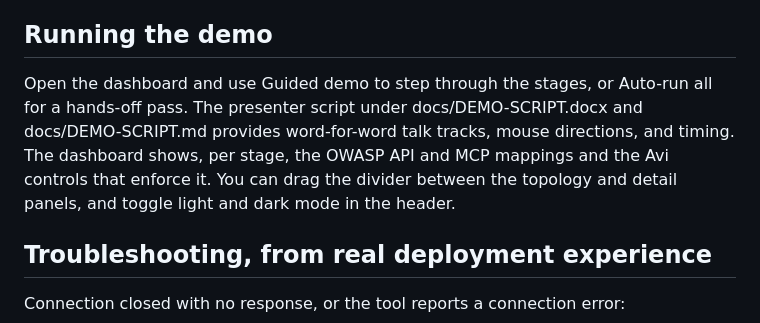
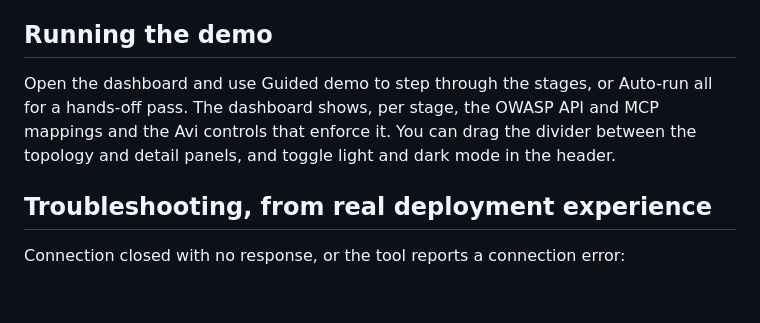
Before and after one commit to jyanagi/avi, a Markdown page: waap-demo/README.md, the part around the change. Rendered like a GitHub page; blank space fills up the shorter version.

Commit message:
Simplify demo instructions in README
Removed redundant lines about the presenter script in the demo section.

```diff
--- a/waap-demo/README.md
+++ b/waap-demo/README.md
@@ -550,11 +550,9 @@ Then open the dashboard at https://AGENT_HOST:8700/ and run the stages.
 ## Running the demo
 
 Open the dashboard and use Guided demo to step through the stages, or Auto-run
-all for a hands-off pass. The presenter script under docs/DEMO-SCRIPT.docx and
-docs/DEMO-SCRIPT.md provides word-for-word talk tracks, mouse directions, and
-timing. The dashboard shows, per stage, the OWASP API and MCP mappings and the
-Avi controls that enforce it. You can drag the divider between the topology and
-detail panels, and toggle light and dark mode in the header.
+all for a hands-off pass. The dashboard shows, per stage, the OWASP API and MCP
+mappings and the Avi controls that enforce it. You can drag the divider between
+the topology and detail panels, and toggle light and dark mode in the header.
 
 
 ## Troubleshooting, from real deployment experience
```
